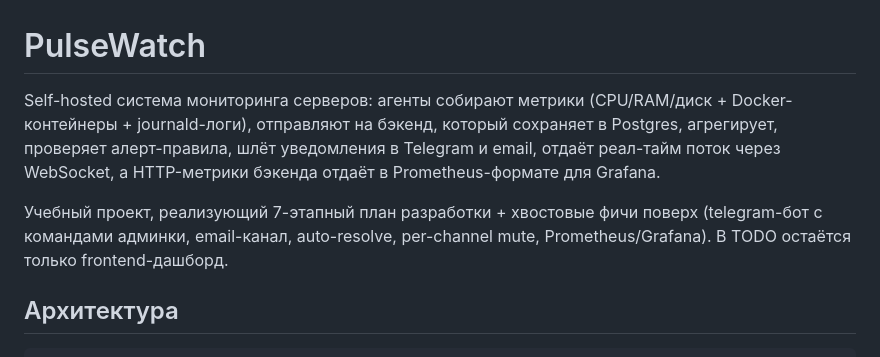
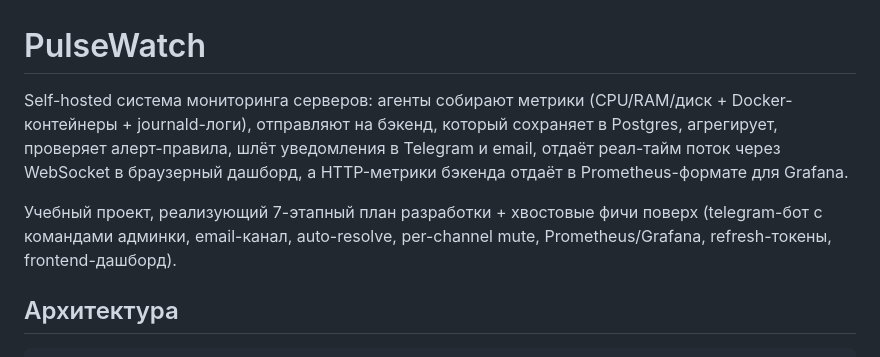
Before and after one commit to IDRENAL/PulseWatch, a Markdown page: README.md, the part around one of its changes. GitHub-like rendering.

```diff
--- a/README.md
+++ b/README.md
@@ -1,8 +1,8 @@
 # PulseWatch
 
-Self-hosted система мониторинга серверов: агенты собирают метрики (CPU/RAM/диск + Docker-контейнеры + journald-логи), отправляют на бэкенд, который сохраняет в Postgres, агрегирует, проверяет алерт-правила, шлёт уведомления в Telegram и email, отдаёт реал-тайм поток через WebSocket, а HTTP-метрики бэкенда отдаёт в Prometheus-формате для Grafana.
+Self-hosted система мониторинга серверов: агенты собирают метрики (CPU/RAM/диск + Docker-контейнеры + journald-логи), отправляют на бэкенд, который сохраняет в Postgres, агрегирует, проверяет алерт-правила, шлёт уведомления в Telegram и email, отдаёт реал-тайм поток через WebSocket в браузерный дашборд, а HTTP-метрики бэкенда отдаёт в Prometheus-формате для Grafana.
 
-Учебный проект, реализующий 7-этапный план разработки + хвостовые фичи поверх (telegram-бот с командами админки, email-канал, auto-resolve, per-channel mute, Prometheus/Grafana). В TODO остаётся только frontend-дашборд.
+Учебный проект, реализующий 7-этапный план разработки + хвостовые фичи поверх (telegram-бот с командами админки, email-канал, auto-resolve, per-channel mute, Prometheus/Grafana, refresh-токены, frontend-дашборд).
 
 ## Архитектура
 
```
Also changed, not shown: other parts of README.md (+23 -5 lines).
